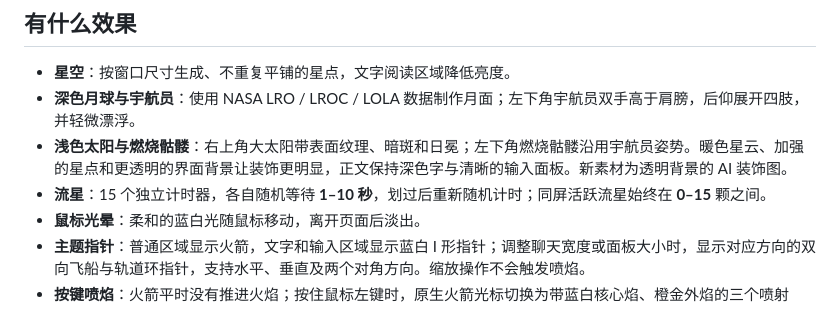
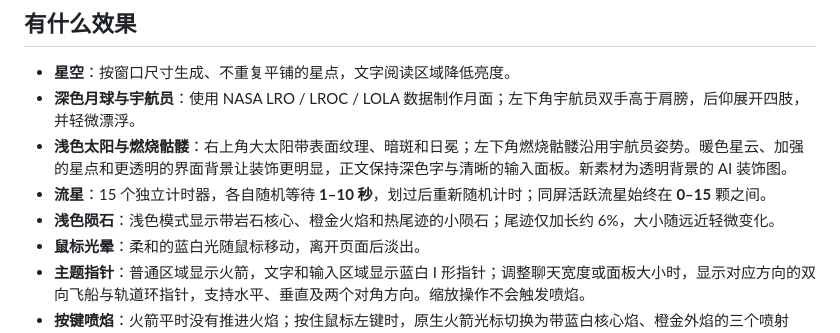
Before and after one commit to ZcNCn39/dsh-theme-orbit, a Markdown page: README.md, the part around the change. Drawn GitHub-style.

```diff
--- a/README.md
+++ b/README.md
@@ -20,6 +20,7 @@
 - **深色月球与宇航员**：使用 NASA LRO / LROC / LOLA 数据制作月面；左下角宇航员双手高于肩膀，后仰展开四肢，并轻微漂浮。
 - **浅色太阳与燃烧骷髅**：右上角大太阳带表面纹理、暗斑和日冕；左下角燃烧骷髅沿用宇航员姿势。暖色星云、加强的星点和更透明的界面背景让装饰更明显，正文保持深色字与清晰的输入面板。新素材为透明背景的 AI 装饰图。
 - **流星**：15 个独立计时器，各自随机等待 **1–10 秒**，划过后重新随机计时；同屏活跃流星始终在 **0–15** 颗之间。
+- **浅色陨石**：浅色模式显示带岩石核心、橙金火焰和热尾迹的小陨石；尾迹仅加长约 6%，大小随远近轻微变化。
 - **鼠标光晕**：柔和的蓝白光随鼠标移动，离开页面后淡出。
 - **主题指针**：普通区域显示火箭，文字和输入区域显示蓝白 I 形指针；调整聊天宽度或面板大小时，显示对应方向的双向飞船与轨道环指针，支持水平、垂直及两个对角方向。缩放操作不会触发喷焰。
 - **按键喷焰**：火箭平时没有推进火焰；按住鼠标左键时，原生火箭光标切换为带蓝白核心焰、橙金外焰的三个喷射帧，并留少量尾迹粒子。火箭与短尾焰始终由系统一起移动，避免页面绘制造成指针卡顿或火焰脱节；松键后恢复无火焰状态。全部光标保持 32×32，文字输入、拖选和缩放不会触发喷焰。
```
Also changed, not shown: CHANGELOG.md (+2 -0 lines), docs/preview-light.png, 3 other files.
